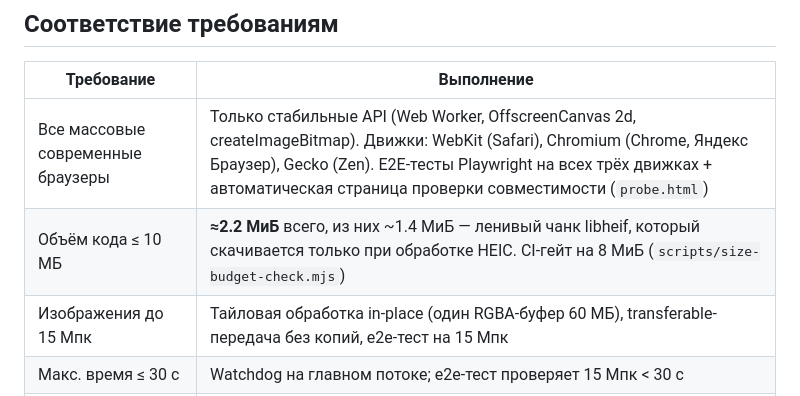
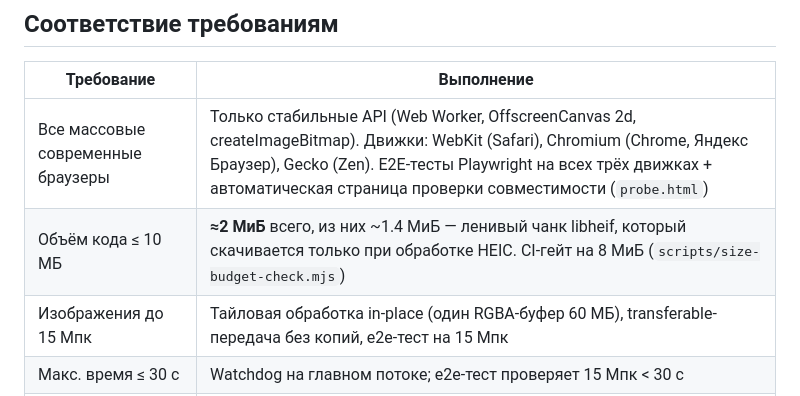
Before and after one commit to ffabious/browser-image-enhancer, a Markdown page: README.md, the part around the change. Rendered like a GitHub page.

Commit message:
docs: update bundle size figure in README
Co-Authored-By: Claude Fable 5 <noreply@anthropic.com>

```diff
--- a/README.md
+++ b/README.md
@@ -15,7 +15,7 @@
 | Требование | Выполнение |
 |---|---|
 | Все массовые современные браузеры | Только стабильные API (Web Worker, OffscreenCanvas 2d, createImageBitmap). Движки: WebKit (Safari), Chromium (Chrome, Яндекс Браузер), Gecko (Zen). E2E-тесты Playwright на всех трёх движках + автоматическая страница проверки совместимости (`probe.html`) |
-| Объём кода ≤ 10 МБ | **≈2.2 МиБ** всего, из них ~1.4 МиБ — ленивый чанк libheif, который скачивается только при обработке HEIC. CI-гейт на 8 МиБ (`scripts/size-budget-check.mjs`) |
+| Объём кода ≤ 10 МБ | **≈2 МиБ** всего, из них ~1.4 МиБ — ленивый чанк libheif, который скачивается только при обработке HEIC. CI-гейт на 8 МиБ (`scripts/size-budget-check.mjs`) |
 | Изображения до 15 Мпк | Тайловая обработка in-place (один RGBA-буфер 60 МБ), transferable-передача без копий, e2e-тест на 15 Мпк |
 | Макс. время ≤ 30 с | Watchdog на главном потоке; e2e-тест проверяет 15 Мпк < 30 с |
 | Среднее время ≈ 5 с | Типичное изображение (≤12 Мпк) обрабатывается за 1–3 с; замеры — режим `?bench` |
```
